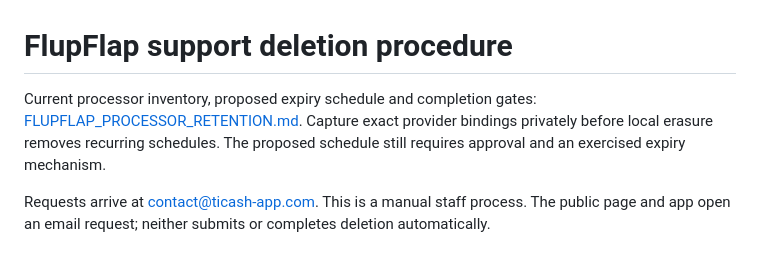
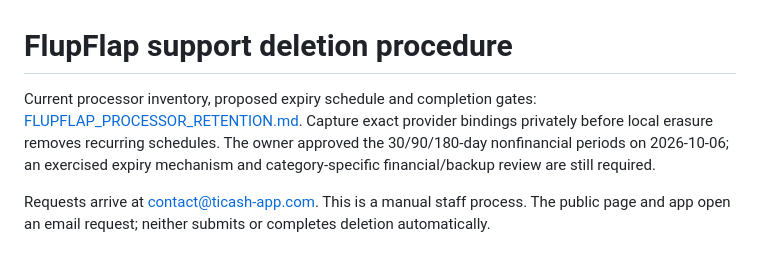
Before and after one commit to semitrack00-sys/Ticash, a Markdown page: docs/FLUPFLAP_ACCOUNT_DELETION.md, the part around the change. Rendered like a GitHub page.

Commit message:
Record owner approval and pending expiry enforcement in FLUPFLAP_ACCOUNT_DELETION.md

```diff
--- a/docs/FLUPFLAP_ACCOUNT_DELETION.md
+++ b/docs/FLUPFLAP_ACCOUNT_DELETION.md
@@ -1,6 +1,6 @@
 # FlupFlap support deletion procedure
 
-Current processor inventory, proposed expiry schedule and completion gates: [FLUPFLAP_PROCESSOR_RETENTION.md](FLUPFLAP_PROCESSOR_RETENTION.md). Capture exact provider bindings privately before local erasure removes recurring schedules. The proposed schedule still requires approval and an exercised expiry mechanism.
+Current processor inventory, proposed expiry schedule and completion gates: [FLUPFLAP_PROCESSOR_RETENTION.md](FLUPFLAP_PROCESSOR_RETENTION.md). Capture exact provider bindings privately before local erasure removes recurring schedules. The owner approved the 30/90/180-day nonfinancial periods on 2026-10-06; an exercised expiry mechanism and category-specific financial/backup review are still required.
 
 Requests arrive at contact@ticash-app.com. This is a manual staff process. The public page and app open an email request; neither submits or completes deletion automatically.
 
```
